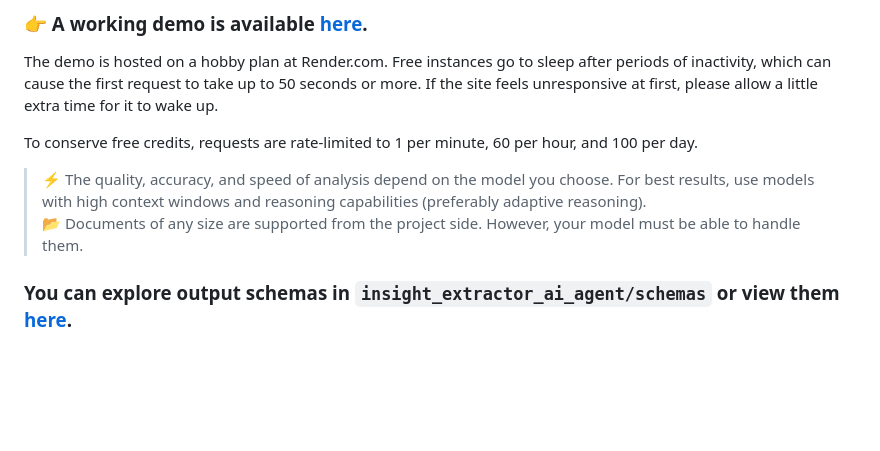
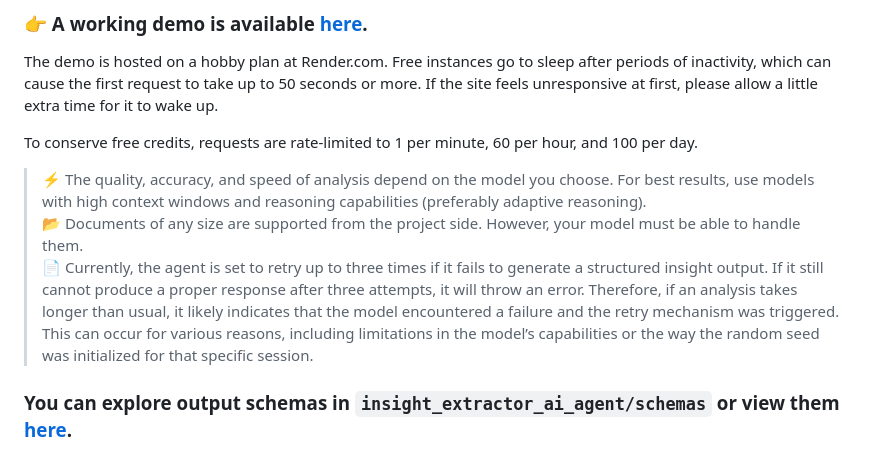
Before and after one commit to AliKHaliliT/Insight-Extractor-AI-Agent, a Markdown page: README.md, the part around the change. Drawn GitHub-style; blank space fills up the shorter version.

```diff
--- a/README.md
+++ b/README.md
@@ -22,6 +22,7 @@ To conserve free credits, requests are rate-limited to 1 per minute, 60 per hour
 
 > ⚡ The quality, accuracy, and speed of analysis depend on the model you choose. For best results, use models with high context windows and reasoning capabilities (preferably adaptive reasoning).
 > 📂 Documents of any size are supported from the project side. However, your model must be able to handle them.
+> 📄 Currently, the agent is set to retry up to three times if it fails to generate a structured insight output. If it still cannot produce a proper response after three attempts, it will throw an error. Therefore, if an analysis takes longer than usual, it likely indicates that the model encountered a failure and the retry mechanism was triggered. This can occur for various reasons, including limitations in the model’s capabilities or the way the random seed was initialized for that specific session.
 
 ### You can explore output schemas in `insight_extractor_ai_agent/schemas` or view them [here](https://alikhalilit.github.io/Insight-Extractor-AI-Agent/).
 
```
